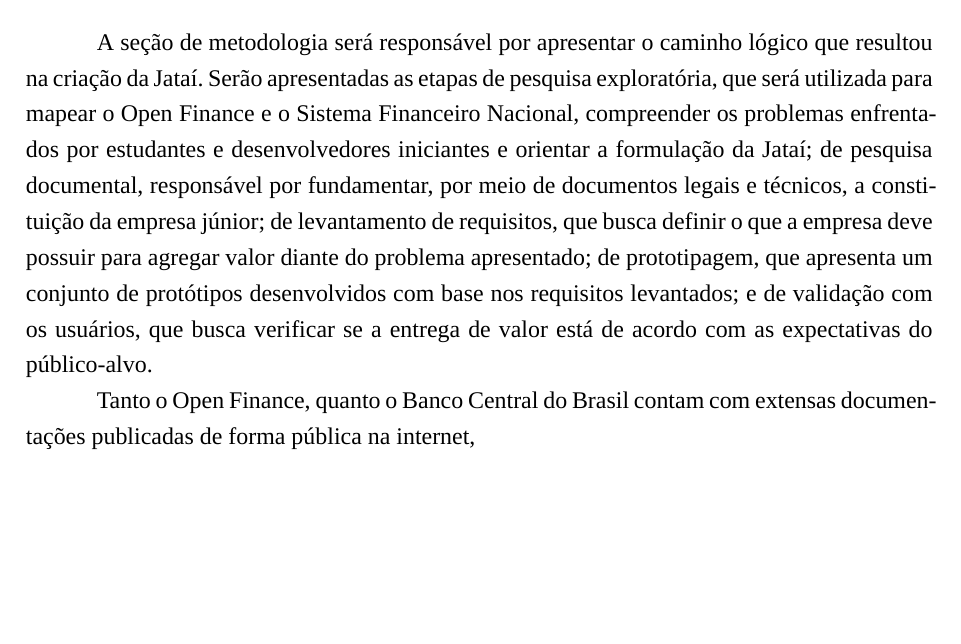
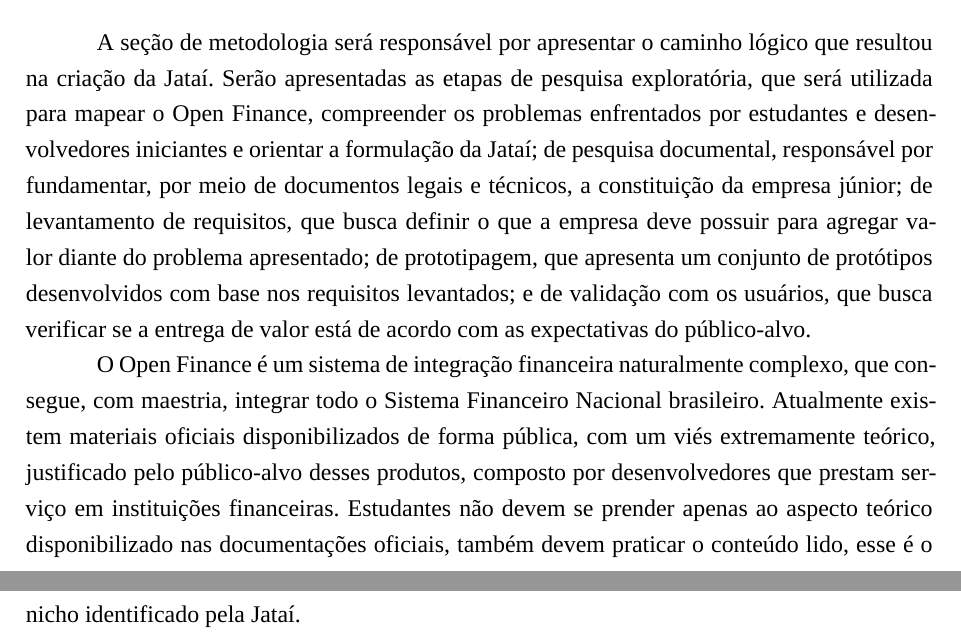
Before and after one commit to ttusk/jatai, a LaTeX thesis (latex/main.tex): part of page 8 of 28 before the commit and two parts of pages 8 and 9 of 29 after it, the two joined at a grey line, cut so that both start at the same text, the shorter picture padded with empty space. Compiled offline with XeLaTeX; a missing font is replaced by an installed copy or a similar font.

Commit message:
pesquisa explorat'oria

```diff
--- a/latex/main.tex
+++ b/latex/main.tex
@@ -220,11 +220,11 @@
 
 % Escreva aqui a metodologia.
 
-A seção de metodologia será responsável por apresentar o caminho lógico que resultou na criação da Jataí. Serão apresentadas as etapas de pesquisa exploratória, que será utilizada para mapear o Open Finance e o \sfn{}, compreender os problemas enfrentados por estudantes e desenvolvedores iniciantes e orientar a formulação da Jataí; de pesquisa documental, responsável por fundamentar, por meio de documentos legais e técnicos, a constituição da empresa júnior; de levantamento de requisitos, que busca definir o que a empresa deve possuir para agregar valor diante do problema apresentado; de prototipagem, que apresenta um conjunto de protótipos desenvolvidos com base nos requisitos levantados; e de validação com os usuários, que busca verificar se a entrega de valor está de acordo com as expectativas do público-alvo.
+A seção de metodologia será responsável por apresentar o caminho lógico que resultou na criação da Jataí. Serão apresentadas as etapas de pesquisa exploratória, que será utilizada para mapear o Open Finance, compreender os problemas enfrentados por estudantes e desenvolvedores iniciantes e orientar a formulação da Jataí; de pesquisa documental, responsável por fundamentar, por meio de documentos legais e técnicos, a constituição da empresa júnior; de levantamento de requisitos, que busca definir o que a empresa deve possuir para agregar valor diante do problema apresentado; de prototipagem, que apresenta um conjunto de protótipos desenvolvidos com base nos requisitos levantados; e de validação com os usuários, que busca verificar se a entrega de valor está de acordo com as expectativas do público-alvo.
 
 % pesquisa exploratoria
 
-Tanto o Open Finance, quanto o \bcb{} contam com extensas documentações publicadas de forma pública na internet,
+O Open Finance é um sistema de integração financeira naturalmente complexo, que consegue, com maestria, integrar todo o \sfn{} brasileiro. Atualmente existem materiais oficiais disponibilizados de forma pública, com um viés extremamente teórico, justificado pelo público-alvo desses produtos, composto por desenvolvedores que prestam serviço em instituições financeiras. Estudantes não devem se prender apenas ao aspecto teórico disponibilizado nas documentações oficiais, também devem praticar o conteúdo lido, esse é o nicho identificado pela Jataí.
 
 % pesquisa documental
 % levantamento de requisitos
```
Also changed, not shown: latex/main.pdf.
